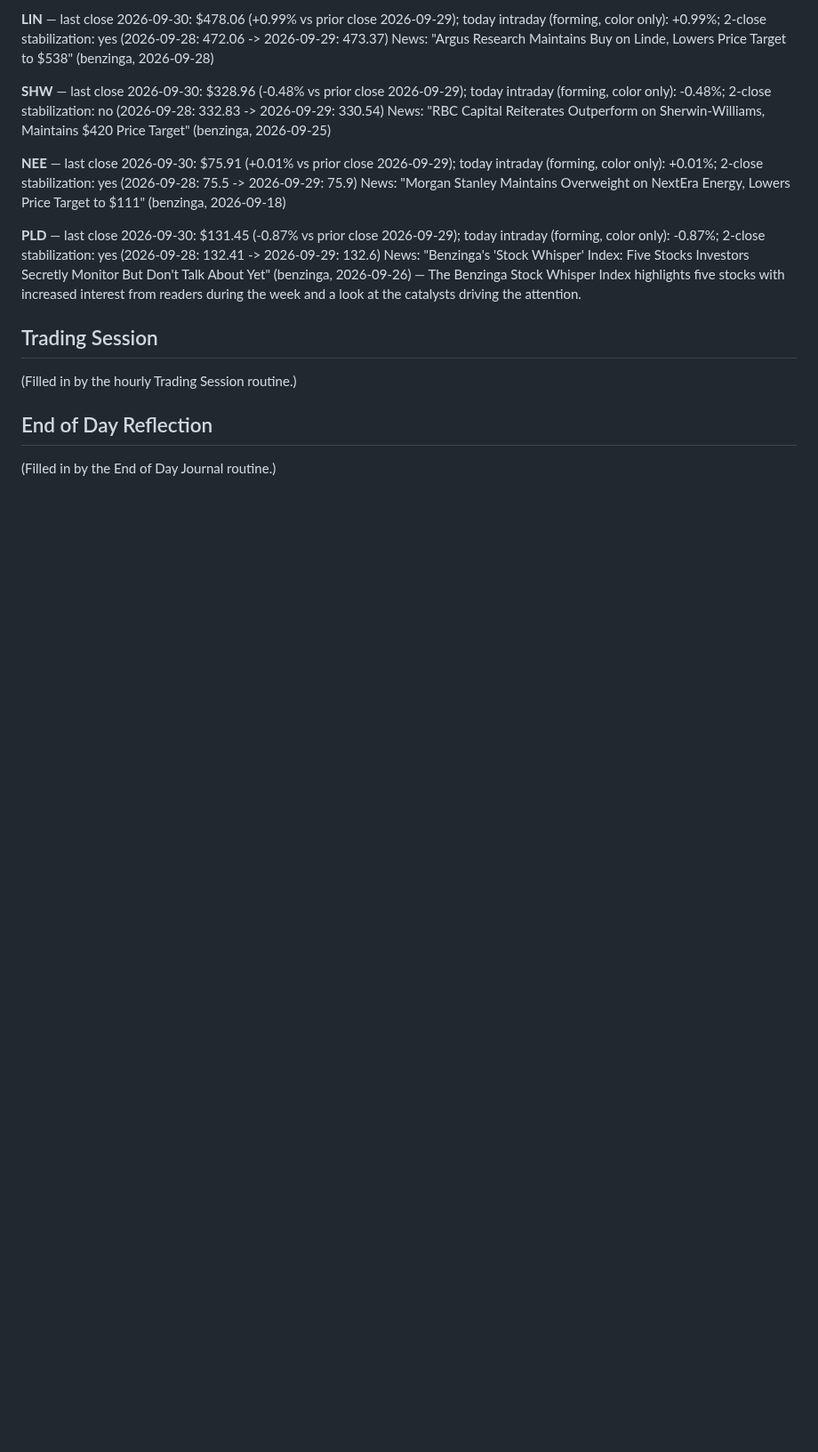
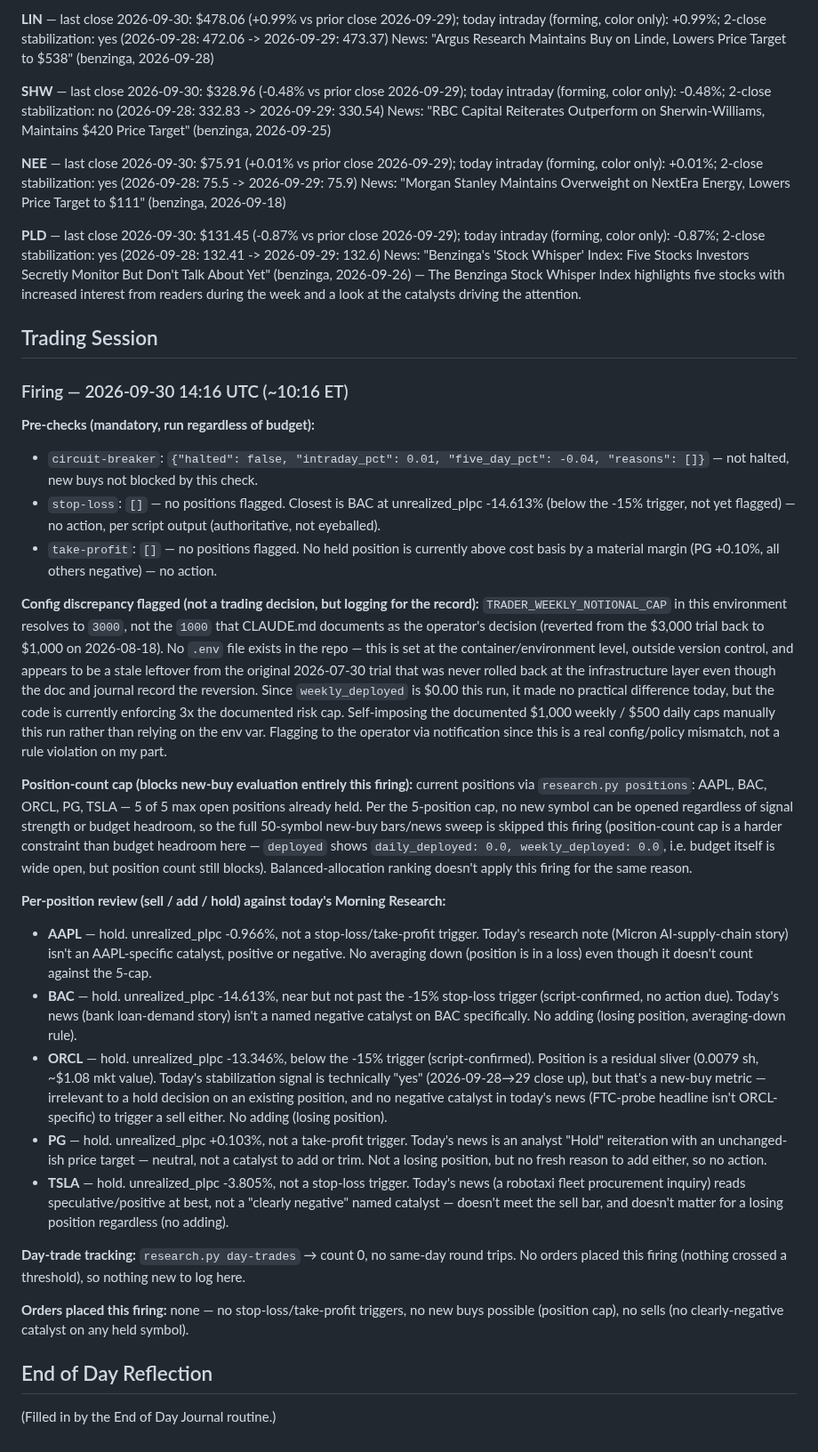
Before and after one commit to fabjon14-cmd/Jarvis-trader, a Markdown page: journal/2026-09-30.md, the part around the change. Shown at 89% size. Rendered like a GitHub page; blank space fills up the shorter version.

Commit message:
Trading Session firing 2026-09-30 14:16 UTC: hold across all positions
Circuit breaker not halted, no stop-loss/take-profit triggers. At 5-position
cap so new-buy sweep skipped entirely this firing; no held position has a
clearly-negative catalyst warranting a sell. Flagged TRADER_WEEKLY_NOTIONAL_CAP
env var (3000) diverging from CLAUDE.md's documented $1,000 cap decision.

Co-Authored-By: Claude Sonnet 5 <noreply@anthropic.com>
Claude-Session: https://claude.ai/code/session_013WAytcsYu5GXiVFXVJ8wNr

```diff
--- a/journal/2026-09-30.md
+++ b/journal/2026-09-30.md
@@ -186,7 +186,28 @@ Market open (confirmed via `scripts/trade.py status`, next_close 2026-09-30T16:0
   — The Benzinga Stock Whisper Index highlights five stocks with increased interest from readers during the week and a look at the catalysts driving the attention.
 
 ## Trading Session
-(Filled in by the hourly Trading Session routine.)
+
+### Firing — 2026-09-30 14:16 UTC (~10:16 ET)
+
+**Pre-checks (mandatory, run regardless of budget):**
+- `circuit-breaker`: `{"halted": false, "intraday_pct": 0.01, "five_day_pct": -0.04, "reasons": []}` — not halted, new buys not blocked by this check.
+- `stop-loss`: `[]` — no positions flagged. Closest is BAC at unrealized_plpc -14.613% (below the -15% trigger, not yet flagged) — no action, per script output (authoritative, not eyeballed).
+- `take-profit`: `[]` — no positions flagged. No held position is currently above cost basis by a material margin (PG +0.10%, all others negative) — no action.
+
+**Config discrepancy flagged (not a trading decision, but logging for the record):** `TRADER_WEEKLY_NOTIONAL_CAP` in this environment resolves to `3000`, not the `1000` that CLAUDE.md documents as the operator's decision (reverted from the $3,000 trial back to $1,000 on 2026-08-18). No `.env` file exists in the repo — this is set at the container/environment level, outside version control, and appears to be a stale leftover from the original 2026-07-30 trial that was never rolled back at the infrastructure layer even though the doc and journal record the reversion. Since `weekly_deployed` is $0.00 this run, it made no practical difference today, but the code is currently enforcing 3x the documented risk cap. Self-imposing the documented $1,000 weekly / $500 daily caps manually this run rather than relying on the env var. Flagging to the operator via notification since this is a real config/policy mismatch, not a rule violation on my part.
+
+**Position-count cap (blocks new-buy evaluation entirely this firing):** current positions via `research.py positions`: AAPL, BAC, ORCL, PG, TSLA — 5 of 5 max open positions already held. Per the 5-position cap, no new symbol can be opened regardless of signal strength or budget headroom, so the full 50-symbol new-buy bars/news sweep is skipped this firing (position-count cap is a harder constraint than budget headroom here — `deployed` shows `daily_deployed: 0.0, weekly_deployed: 0.0`, i.e. budget itself is wide open, but position count still blocks). Balanced-allocation ranking doesn't apply this firing for the same reason.
+
+**Per-position review (sell / add / hold) against today's Morning Research:**
+- **AAPL** — hold. unrealized_plpc -0.966%, not a stop-loss/take-profit trigger. Today's research note (Micron AI-supply-chain story) isn't an AAPL-specific catalyst, positive or negative. No averaging down (position is in a loss) even though it doesn't count against the 5-cap.
+- **BAC** — hold. unrealized_plpc -14.613%, near but not past the -15% stop-loss trigger (script-confirmed, no action due). Today's news (bank loan-demand story) isn't a named negative catalyst on BAC specifically. No adding (losing position, averaging-down rule).
+- **ORCL** — hold. unrealized_plpc -13.346%, below the -15% trigger (script-confirmed). Position is a residual sliver (0.0079 sh, ~$1.08 mkt value). Today's stabilization signal is technically "yes" (2026-09-28→29 close up), but that's a new-buy metric — irrelevant to a hold decision on an existing position, and no negative catalyst in today's news (FTC-probe headline isn't ORCL-specific) to trigger a sell either. No adding (losing position).
+- **PG** — hold. unrealized_plpc +0.103%, not a take-profit trigger. Today's news is an analyst "Hold" reiteration with an unchanged-ish price target — neutral, not a catalyst to add or trim. Not a losing position, but no fresh reason to add either, so no action.
+- **TSLA** — hold. unrealized_plpc -3.805%, not a stop-loss trigger. Today's news (a robotaxi fleet procurement inquiry) reads speculative/positive at best, not a "clearly negative" named catalyst — doesn't meet the sell bar, and doesn't matter for a losing position regardless (no adding).
+
+**Day-trade tracking:** `research.py day-trades` → count 0, no same-day round trips. No orders placed this firing (nothing crossed a threshold), so nothing new to log here.
+
+**Orders placed this firing:** none — no stop-loss/take-profit triggers, no new buys possible (position cap), no sells (no clearly-negative catalyst on any held symbol).
 
 ## End of Day Reflection
 (Filled in by the End of Day Journal routine.)
```
